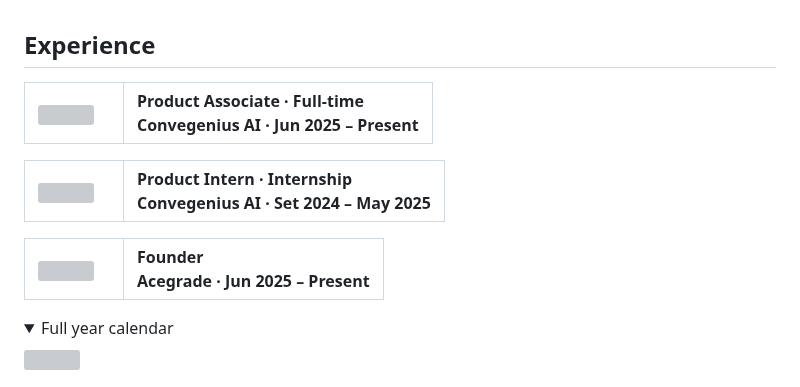
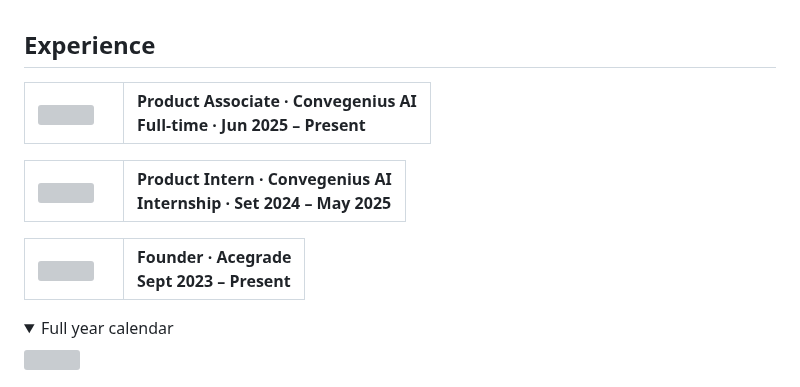
Before and after one commit to repo-sumit/repo-sumit, a Markdown page: README.md, the part around the change. Drawn GitHub-style; grey boxes are pictures that could not be loaded.

```diff
--- a/README.md
+++ b/README.md
@@ -30,8 +30,8 @@ Hi there! I'm **Sumit**, a passionate and driven **Product Manager** with a stro
     </td>
     <td valign="top">
       <div>
-        <strong> Product Associate · Full-time<br/>
-        <strong> Convegenius AI · Jun 2025 – Present<br/>
+        <strong> Product Associate · Convegenius AI<br/>
+        <strong> Full-time · Jun 2025 – Present<br/>
       </div>
     </td>
   </tr>
@@ -44,8 +44,8 @@ Hi there! I'm **Sumit**, a passionate and driven **Product Manager** with a stro
     </td>
     <td valign="top">
       <div>
-        <strong> Product Intern · Internship<br/>
-        <strong> Convegenius AI · Set 2024 – May 2025<br/>
+        <strong> Product Intern · Convegenius AI<br/>
+        <strong> Internship · Set 2024 – May 2025<br/>
       </div>
     </td>
   </tr>
@@ -58,8 +58,8 @@ Hi there! I'm **Sumit**, a passionate and driven **Product Manager** with a stro
     </td>
     <td valign="top">
       <div>
-        <strong> Founder <br/>
-        <strong> Acegrade · Jun 2025 – Present<br/>
+        <strong> Founder · Acegrade<br/>
+        <strong> Sept 2023 – Present<br/>
       </div>
     </td>
   </tr>
```
